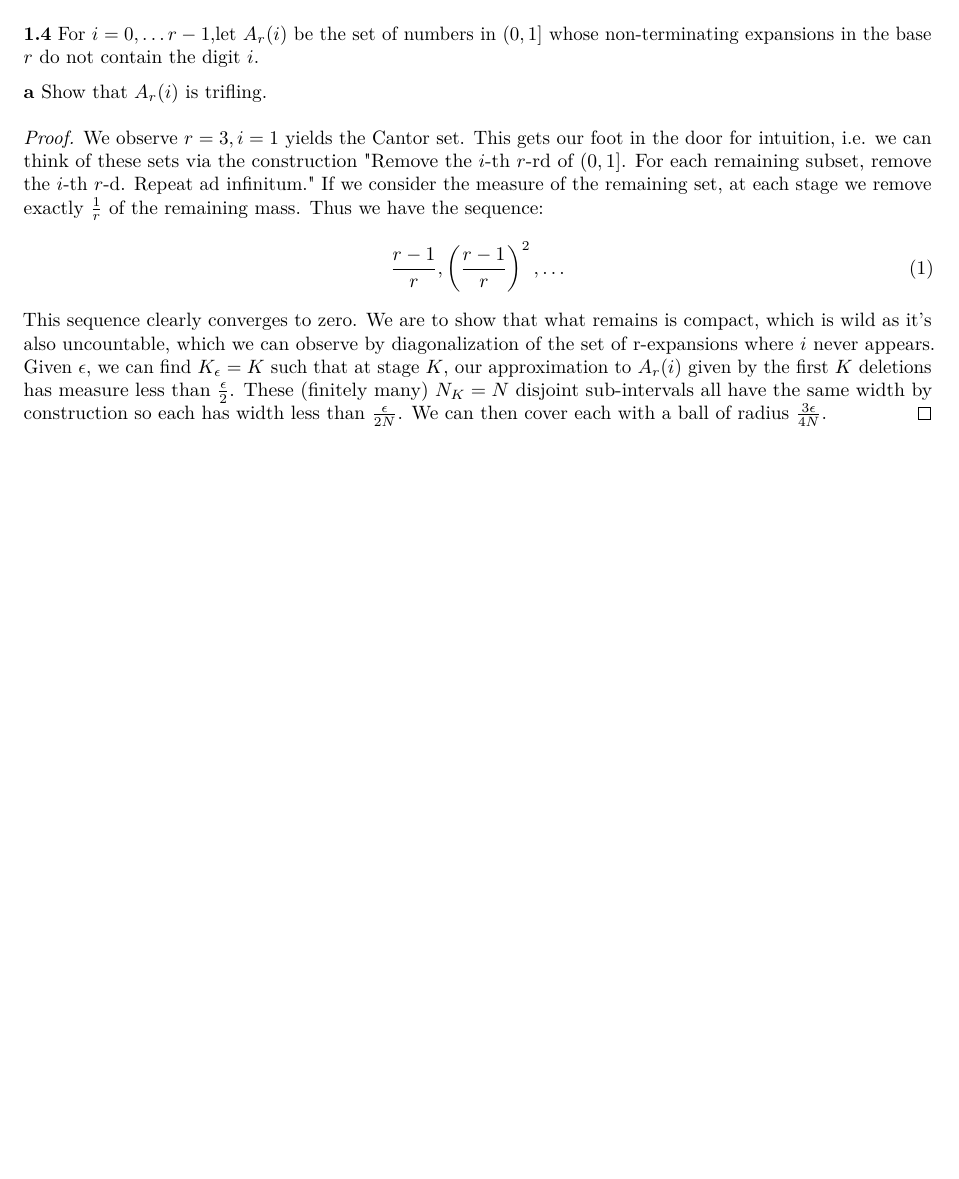
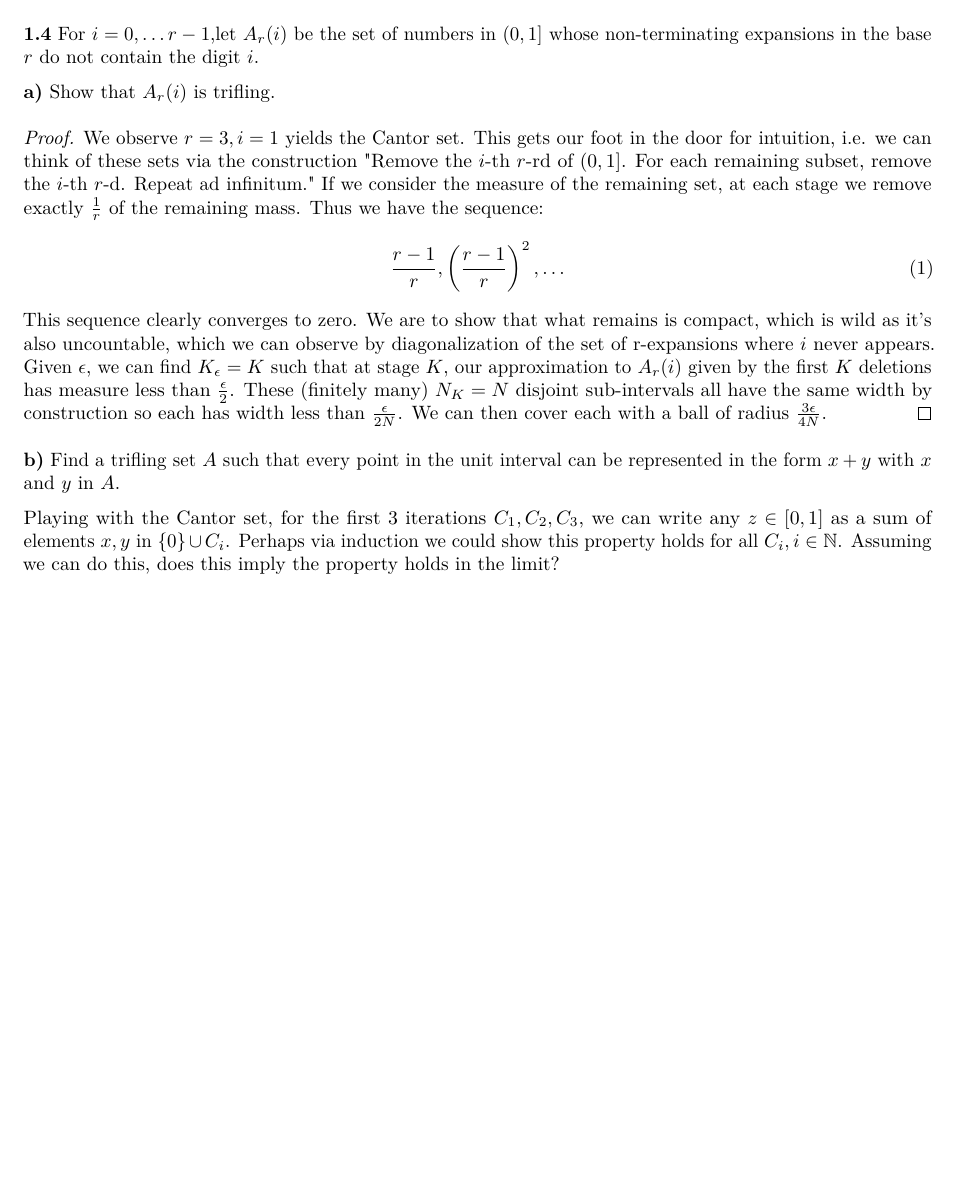
Before and after one commit to xconsole/BillingsleyPandM, an R Markdown document (BillingsleyProbabilityAndMeasure.Rmd): part of page 2 of 2, cut so that both start at the same text, the shorter picture padded with empty space. Rendered offline with R 4.5, knitr and Pandoc, then LaTeX, with nearby package versions.

Commit message:
added remarkss about using the Cantor set for probalem 1.4b

```diff
--- a/BillingsleyProbabilityAndMeasure.Rmd
+++ b/BillingsleyProbabilityAndMeasure.Rmd
@@ -74,4 +74,6 @@ This sequence clearly converges to zero. We are to show that what remains is com
 Given $\epsilon$, we can find $K_\epsilon = K$ such that at stage $K$, our approximation to $A_r(i)$ given by the first $K$ deletions has measure less than $ \frac{\epsilon}{2}$. These (finitely many) $N_K = N$ disjoint sub-intervals all have the same width by construction so each has width less than $\frac{\epsilon}{2N}$. We can then cover each with a ball of radius $\frac{3\epsilon}{4N}$.
 \end{proof}
 
-\textbf{b}
+\textbf{b)} Find a trifling set $A$ such that every point in the unit interval can be represented in the form $x +y$ with $x$ and $y$ in $A$.
+
+Playing with the Cantor set, for the first 3 iterations $C_1,C_2,C_3$, we can write any $z \in [0,1]$ as a sum of elements $x,y$ in $\{0\}\cup C_i$. Perhaps via induction we could show this property holds for all $C_i, i \in \mathbb{N}$. Assuming we can do this, does this imply the property holds in the limit?
```
Also changed, not shown: BillingsleyProbabilityAndMeasure.Rmd (2 more changed lines).
